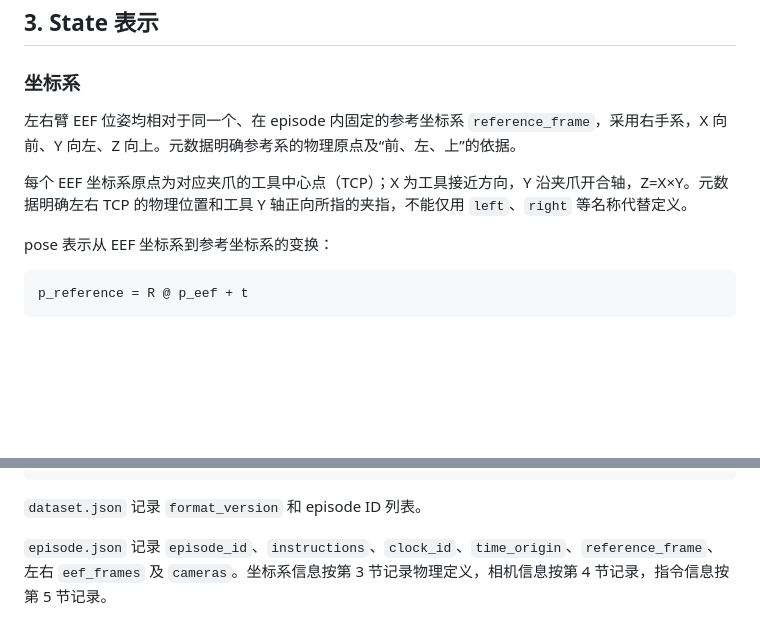
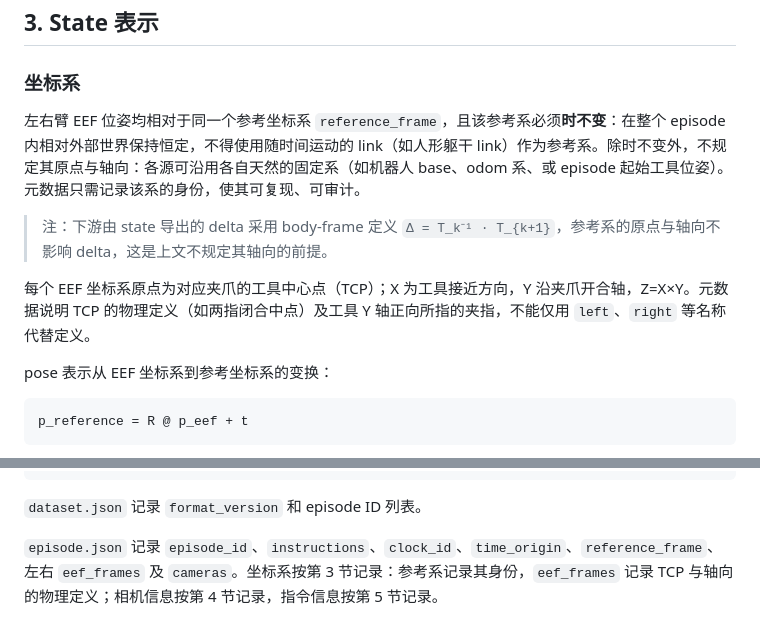
Before and after one commit to SII-LiuLab/robot_data_hub, a Markdown page: docs/export-contract.md, 2 parts joined by grey strips. Rendered like a GitHub page; blank space fills up the shorter version.

Commit message:
docs: 参考坐标系放宽为仅要求时不变
- 参考系不再规定原点与轴向，仅要求 episode 内恒定并记录身份，并禁止以时变 link 作参考系
- 补充 body-frame delta 约定的说明，作为不规定轴向的前提
- 明确 TCP 的物理定义与 eef_frames 的记载内容

```diff
--- a/docs/export-contract.md
+++ b/docs/export-contract.md
@@ -29,9 +29,11 @@
 
 ### 坐标系
 
-左右臂 EEF 位姿均相对于同一个、在 episode 内固定的参考坐标系 `reference_frame`，采用右手系，X 向前、Y 向左、Z 向上。元数据明确参考系的物理原点及“前、左、上”的依据。
+左右臂 EEF 位姿均相对于同一个参考坐标系 `reference_frame`，且该参考系必须**时不变**：在整个 episode 内相对外部世界保持恒定，不得使用随时间运动的 link（如人形躯干 link）作为参考系。除时不变外，不规定其原点与轴向：各源可沿用各自天然的固定系（如机器人 base、odom 系、或 episode 起始工具位姿）。元数据只需记录该系的身份，使其可复现、可审计。
 
-每个 EEF 坐标系原点为对应夹爪的工具中心点（TCP）；X 为工具接近方向，Y 沿夹爪开合轴，Z=X×Y。元数据明确左右 TCP 的物理位置和工具 Y 轴正向所指的夹指，不能仅用 `left`、`right` 等名称代替定义。
+> 注：下游由 state 导出的 delta 采用 body-frame 定义 `Δ = T_k⁻¹ · T_{k+1}`，参考系的原点与轴向不影响 delta，这是上文不规定其轴向的前提。
+
+每个 EEF 坐标系原点为对应夹爪的工具中心点（TCP）；X 为工具接近方向，Y 沿夹爪开合轴，Z=X×Y。元数据说明 TCP 的物理定义（如两指闭合中点）及工具 Y 轴正向所指的夹指，不能仅用 `left`、`right` 等名称代替定义。
 
 pose 表示从 EEF 坐标系到参考坐标系的变换：
 
@@ -101,4 +103,4 @@ dataset/
 
 `dataset.json` 记录 `format_version` 和 episode ID 列表。
 
-`episode.json` 记录 `episode_id`、`instructions`、`clock_id`、`time_origin`、`reference_frame`、左右 `eef_frames` 及 `cameras`。坐标系信息按第 3 节记录物理定义，相机信息按第 4 节记录，指令信息按第 5 节记录。
+`episode.json` 记录 `episode_id`、`instructions`、`clock_id`、`time_origin`、`reference_frame`、左右 `eef_frames` 及 `cameras`。坐标系按第 3 节记录：参考系记录其身份，`eef_frames` 记录 TCP 与轴向的物理定义；相机信息按第 4 节记录，指令信息按第 5 节记录。
```
